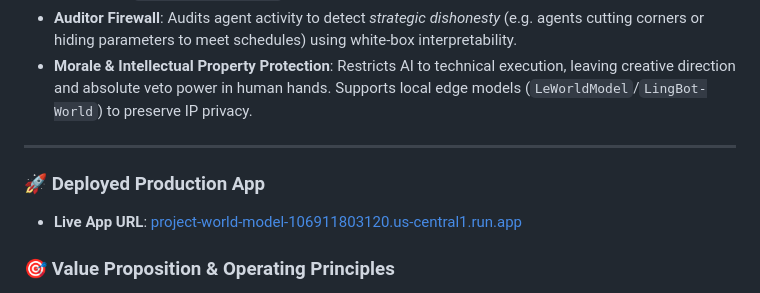
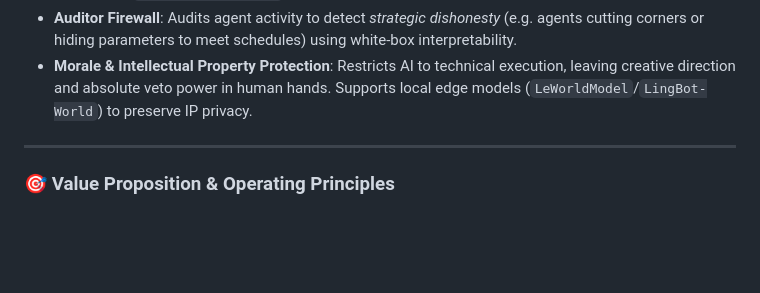
Before and after one commit to petripaananen/Project-World-Model, a Markdown page: README.md, the part around the change. Rendered like a GitHub page; blank space fills up the shorter version.

Commit message:
docs(readme): remove deployed Cloud Run url after stopping cloud server

```diff
--- a/README.md
+++ b/README.md
@@ -21,9 +21,6 @@ The framework is conceptually validated by Petri Paananen's Master's Thesis: *"I
 *   **Morale & Intellectual Property Protection**: Restricts AI to technical execution, leaving creative direction and absolute veto power in human hands. Supports local edge models (`LeWorldModel`/`LingBot-World`) to preserve IP privacy.
 
 ---
-
-### 🚀 Deployed Production App
-* **Live App URL**: [project-world-model-106911803120.us-central1.run.app](https://project-world-model-106911803120.us-central1.run.app)
 
 ### 🎯 Value Proposition & Operating Principles
 *   **The Mission**: Empower small software development businesses and tech startups by automating complex code integration, QA verification, and risk simulation.
```
